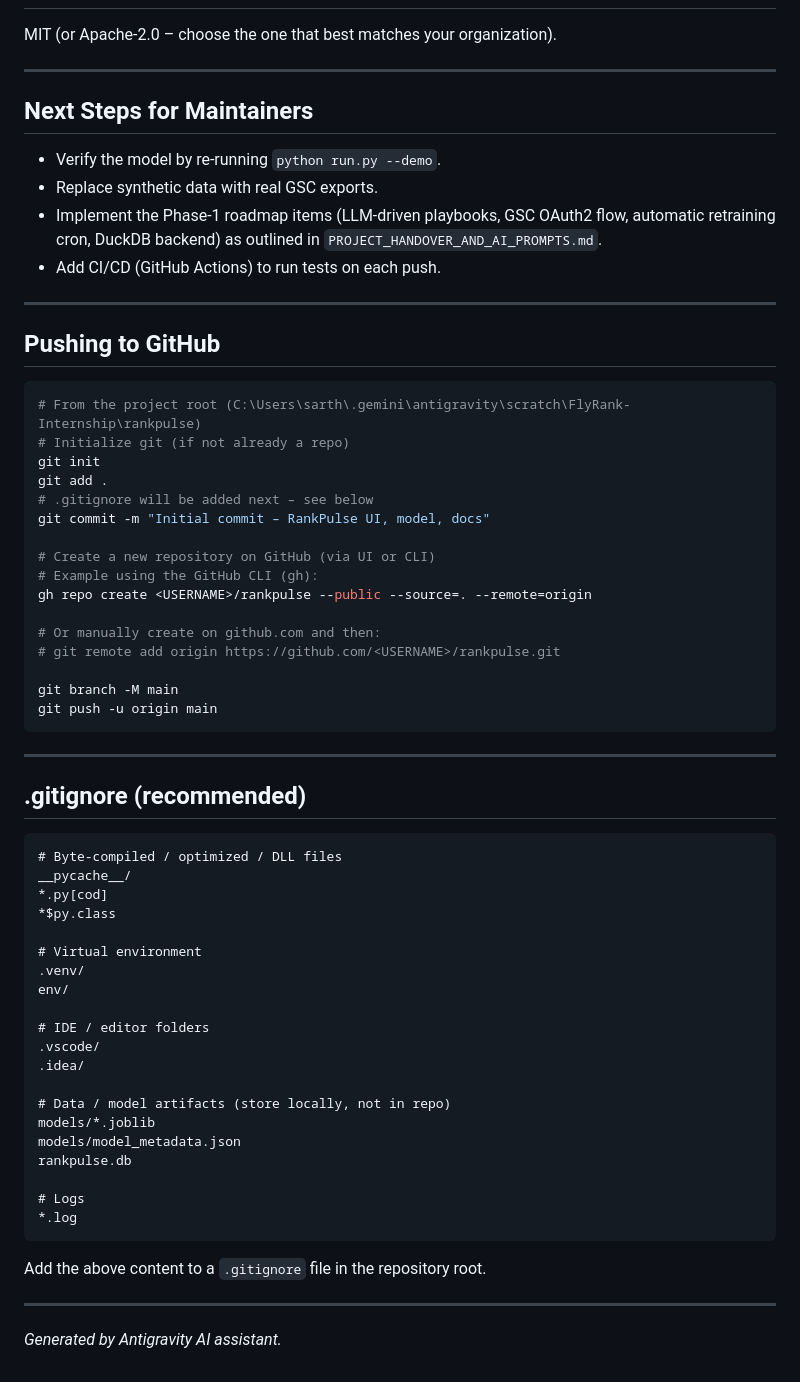
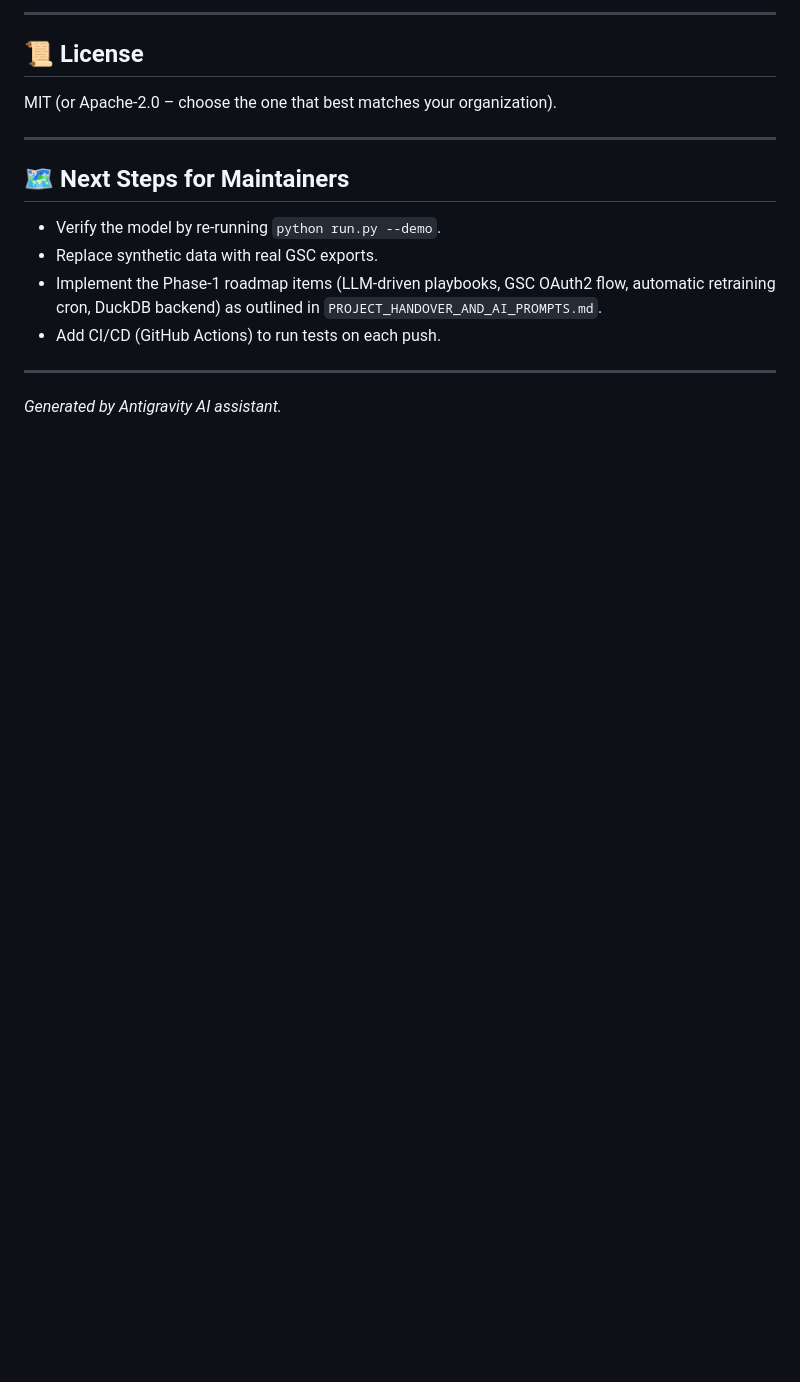
Before and after one commit to nglfrsarthak/RankPulse-Google-Search-Rank-and-Discoverability, a Markdown page: README.md, the part around one of its changes. Rendered like a GitHub page; blank space fills up the shorter version.

````diff
--- a/README.md
+++ b/README.md
@@ -87,9 +104,12 @@ These metrics are stored in `models/model_metadata.json`.
+---
+
+## 📜 License
 
 MIT (or Apache‑2.0 – choose the one that best matches your organization).
 
 ---
 
-## Next Steps for Maintainers
+## 🗺️ Next Steps for Maintainers
 
 - Verify the model by re‑running `python run.py --demo`.
 - Replace synthetic data with real GSC exports.
@@ -98,56 +118,4 @@ MIT (or Apache‑2.0 – choose the one that best matches your organization).
 
 ---
 
-## Pushing to GitHub
-
-```powershell
-# From the project root (C:\Users\sarth\.gemini\antigravity\scratch\FlyRank-Internship\rankpulse)
-# Initialize git (if not already a repo)
-git init
-git add .
-# .gitignore will be added next – see below
-git commit -m "Initial commit – RankPulse UI, model, docs"
-
-# Create a new repository on GitHub (via UI or CLI)
-# Example using the GitHub CLI (gh):
-gh repo create <USERNAME>/rankpulse --public --source=. --remote=origin
-
-# Or manually create on github.com and then:
-# git remote add origin https://github.com/<USERNAME>/rankpulse.git
-
-git branch -M main
-git push -u origin main
-```
-
----
-
-## .gitignore (recommended)
-
-```
-# Byte‑compiled / optimized / DLL files
-__pycache__/
-*.py[cod]
-*$py.class
-
-# Virtual environment
-.venv/
-env/
-
-# IDE / editor folders
-.vscode/
-.idea/
-
-# Data / model artifacts (store locally, not in repo)
-models/*.joblib
-models/model_metadata.json
-rankpulse.db
-
-# Logs
-*.log
-```
-
-Add the above content to a `.gitignore` file in the repository root.
-
----
-
 *Generated by Antigravity AI assistant.*
````
Also changed, not shown: other parts of README.md (+48 -31 lines).
